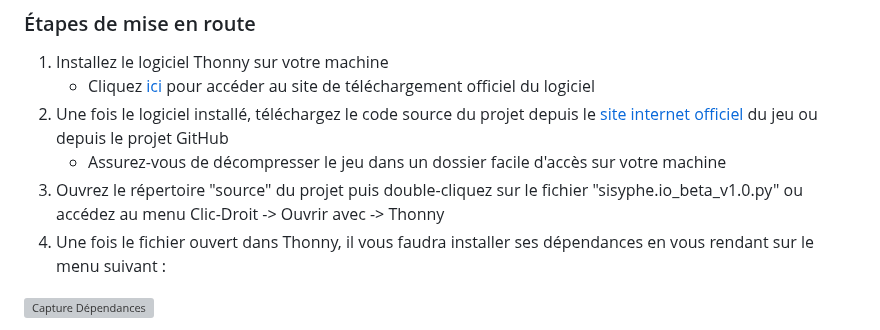
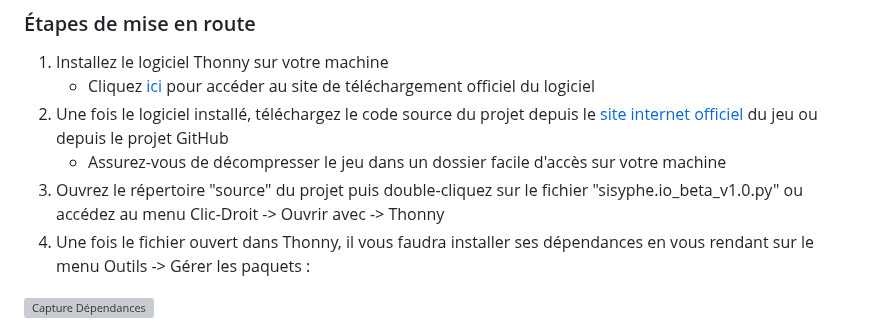
Before and after one commit to Killi-an/sisyphe.io, a Markdown page: README.md, the part around the change. GitHub-like rendering; grey boxes are pictures that could not be loaded.

```diff
--- a/README.md
+++ b/README.md
@@ -34,7 +34,7 @@ Le jeu nous plonge dans une mythologie grecque parallèle, où le supplice que l
 2. Une fois le logiciel installé, téléchargez le code source du projet depuis le [site internet officiel](https://sisyphe.acciaw.me) du jeu ou depuis le projet GitHub
    - Assurez-vous de décompresser le jeu dans un dossier facile d'accès sur votre machine
 4. Ouvrez le répertoire "source" du projet puis double-cliquez sur le fichier "sisyphe.io_beta_v1.0.py" ou accédez au menu Clic-Droit -> Ouvrir avec -> Thonny
-5. Une fois le fichier ouvert dans Thonny, il vous faudra installer ses dépendances en vous rendant sur le menu suivant :
+5. Une fois le fichier ouvert dans Thonny, il vous faudra installer ses dépendances en vous rendant sur le menu Outils -> Gérer les paquets :
 
 ![Capture Dépendances](https://github.com/Killi-an/sisyphe.io/assets/157998078/a2d2b883-6e1c-4725-9b54-38a055a7d640)
 
```
